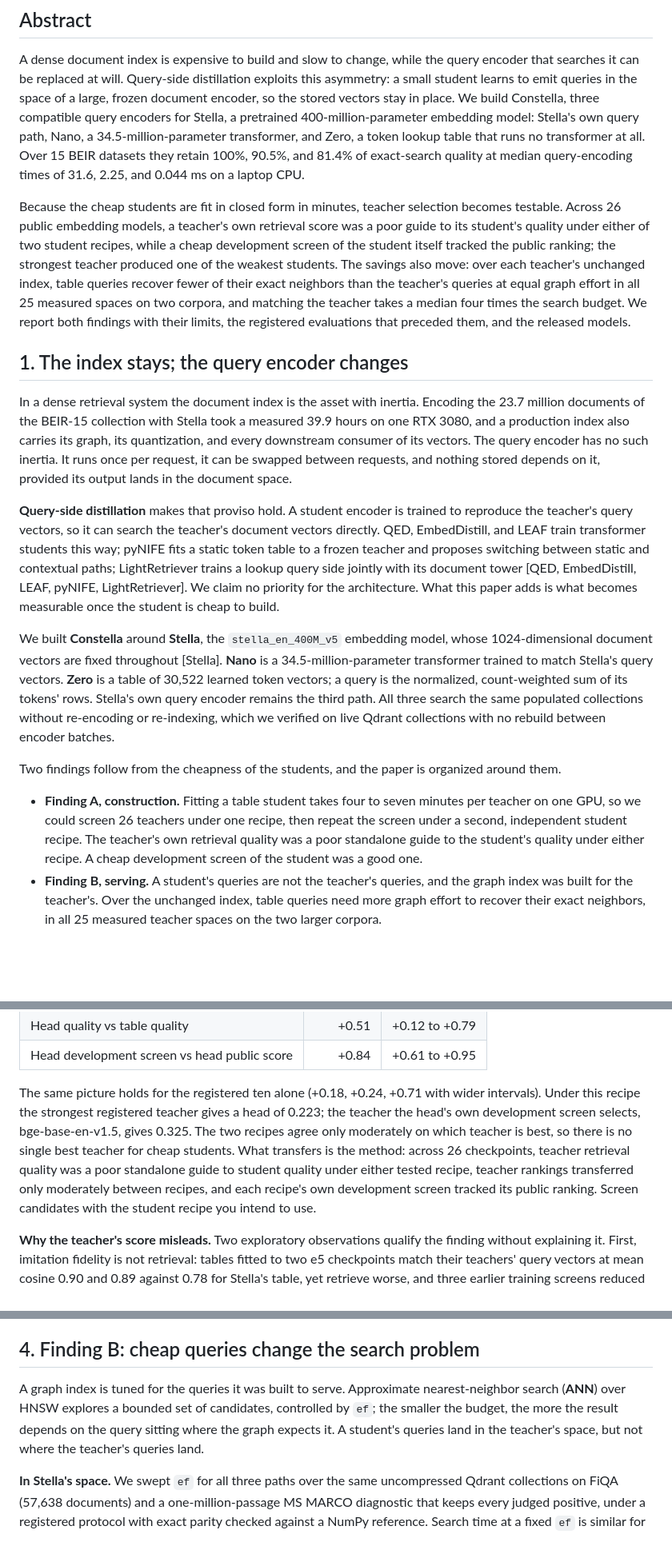
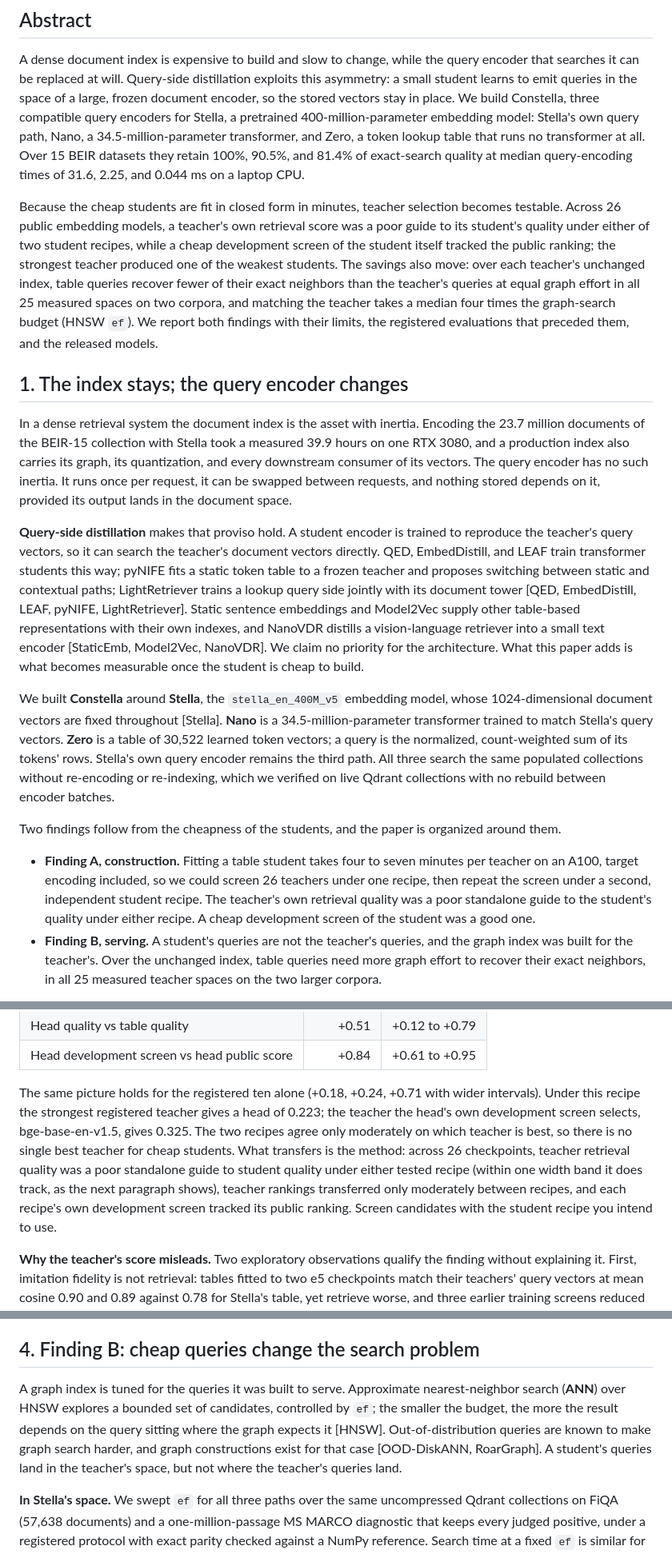
Before and after one commit to Dylancouzon/asymmetric-dual-encoders, a Markdown page: m15/PAPER.md, 3 parts joined by grey strips. Shown at 80% size. Drawn GitHub-style; blank space fills up the shorter version.

```diff
--- a/m15/PAPER.md
+++ b/m15/PAPER.md
@@ -6,19 +6,19 @@
 
 A dense document index is expensive to build and slow to change, while the query encoder that searches it can be replaced at will. Query-side distillation exploits this asymmetry: a small student learns to emit queries in the space of a large, frozen document encoder, so the stored vectors stay in place. We build Constella, three compatible query encoders for Stella, a pretrained 400-million-parameter embedding model: Stella's own query path, Nano, a 34.5-million-parameter transformer, and Zero, a token lookup table that runs no transformer at all. Over 15 BEIR datasets they retain 100%, 90.5%, and 81.4% of exact-search quality at median query-encoding times of 31.6, 2.25, and 0.044 ms on a laptop CPU.
 
-Because the cheap students are fit in closed form in minutes, teacher selection becomes testable. Across 26 public embedding models, a teacher's own retrieval score was a poor guide to its student's quality under either of two student recipes, while a cheap development screen of the student itself tracked the public ranking; the strongest teacher produced one of the weakest students. The savings also move: over each teacher's unchanged index, table queries recover fewer of their exact neighbors than the teacher's queries at equal graph effort in all 25 measured spaces on two corpora, and matching the teacher takes a median four times the search budget. We report both findings with their limits, the registered evaluations that preceded them, and the released models.
+Because the cheap students are fit in closed form in minutes, teacher selection becomes testable. Across 26 public embedding models, a teacher's own retrieval score was a poor guide to its student's quality under either of two student recipes, while a cheap development screen of the student itself tracked the public ranking; the strongest teacher produced one of the weakest students. The savings also move: over each teacher's unchanged index, table queries recover fewer of their exact neighbors than the teacher's queries at equal graph effort in all 25 measured spaces on two corpora, and matching the teacher takes a median four times the graph-search budget (HNSW `ef`). We report both findings with their limits, the registered evaluations that preceded them, and the released models.
 
 ## 1. The index stays; the query encoder changes
 
 In a dense retrieval system the document index is the asset with inertia. Encoding the 23.7 million documents of the BEIR-15 collection with Stella took a measured 39.9 hours on one RTX 3080, and a production index also carries its graph, its quantization, and every downstream consumer of its vectors. The query encoder has no such inertia. It runs once per request, it can be swapped between requests, and nothing stored depends on it, provided its output lands in the document space.
 
-**Query-side distillation** makes that proviso hold. A student encoder is trained to reproduce the teacher's query vectors, so it can search the teacher's document vectors directly. QED, EmbedDistill, and LEAF train transformer students this way; pyNIFE fits a static token table to a frozen teacher and proposes switching between static and contextual paths; LightRetriever trains a lookup query side jointly with its document tower [QED, EmbedDistill, LEAF, pyNIFE, LightRetriever]. We claim no priority for the architecture. What this paper adds is what becomes measurable once the student is cheap to build.
+**Query-side distillation** makes that proviso hold. A student encoder is trained to reproduce the teacher's query vectors, so it can search the teacher's document vectors directly. QED, EmbedDistill, and LEAF train transformer students this way; pyNIFE fits a static token table to a frozen teacher and proposes switching between static and contextual paths; LightRetriever trains a lookup query side jointly with its document tower [QED, EmbedDistill, LEAF, pyNIFE, LightRetriever]. Static sentence embeddings and Model2Vec supply other table-based representations with their own indexes, and NanoVDR distills a vision-language retriever into a small text encoder [StaticEmb, Model2Vec, NanoVDR]. We claim no priority for the architecture. What this paper adds is what becomes measurable once the student is cheap to build.
 
 We built **Constella** around **Stella**, the `stella_en_400M_v5` embedding model, whose 1024-dimensional document vectors are fixed throughout [Stella]. **Nano** is a 34.5-million-parameter transformer trained to match Stella's query vectors. **Zero** is a table of 30,522 learned token vectors; a query is the normalized, count-weighted sum of its tokens' rows. Stella's own query encoder remains the third path. All three search the same populated collections without re-encoding or re-indexing, which we verified on live Qdrant collections with no rebuild between encoder batches.
 
 Two findings follow from the cheapness of the students, and the paper is organized around them.
 
-- **Finding A, construction.** Fitting a table student takes four to seven minutes per teacher on one GPU, so we could screen 26 teachers under one recipe, then repeat the screen under a second, independent student recipe. The teacher's own retrieval quality was a poor standalone guide to the student's quality under either recipe. A cheap development screen of the student was a good one.
+- **Finding A, construction.** Fitting a table student takes four to seven minutes per teacher on an A100, target encoding included, so we could screen 26 teachers under one recipe, then repeat the screen under a second, independent student recipe. The teacher's own retrieval quality was a poor standalone guide to the student's quality under either recipe. A cheap development screen of the student was a good one.
 - **Finding B, serving.** A student's queries are not the teacher's queries, and the graph index was built for the teacher's. Over the unchanged index, table queries need more graph effort to recover their exact neighbors, in all 25 measured teacher spaces on the two larger corpora.
 
 The remaining sections give the setup, the two findings, what the shared index then allows, and the limits. "Registered" marks a method fixed before its result was observed; "exploratory" marks later analyses. The registered evaluations that gated the project, including the ones Constella did not pass, are in Appendix A.
@@ -69,7 +69,7 @@ The strongest registered teacher, gte-large-en-v1.5, scores 0.5970 on the six da
 | Head quality vs table quality | +0.51 | +0.12 to +0.79 |
 | Head development screen vs head public score | +0.84 | +0.61 to +0.95 |
 
-The same picture holds for the registered ten alone (+0.18, +0.24, +0.71 with wider intervals). Under this recipe the strongest registered teacher gives a head of 0.223; the teacher the head's own development screen selects, bge-base-en-v1.5, gives 0.325. The two recipes agree only moderately on which teacher is best, so there is no single best teacher for cheap students. What transfers is the method: across 26 checkpoints, teacher retrieval quality was a poor standalone guide to student quality under either tested recipe, teacher rankings transferred only moderately between recipes, and each recipe's own development screen tracked its public ranking. Screen candidates with the student recipe you intend to use.
+The same picture holds for the registered ten alone (+0.18, +0.24, +0.71 with wider intervals). Under this recipe the strongest registered teacher gives a head of 0.223; the teacher the head's own development screen selects, bge-base-en-v1.5, gives 0.325. The two recipes agree only moderately on which teacher is best, so there is no single best teacher for cheap students. What transfers is the method: across 26 checkpoints, teacher retrieval quality was a poor standalone guide to student quality under either tested recipe (within one width band it does track, as the next paragraph shows), teacher rankings transferred only moderately between recipes, and each recipe's own development screen tracked its public ranking. Screen candidates with the student recipe you intend to use.
 
 **Why the teacher's score misleads.** Two exploratory observations qualify the finding without explaining it. First, imitation fidelity is not retrieval: tables fitted to two e5 checkpoints match their teachers' query vectors at mean cosine 0.90 and 0.89 against 0.78 for Stella's table, yet retrieve worse, and three earlier training screens reduced their losses without improving ranking. Second, both recipes retain less from wider teachers (Spearman −0.73 for the head and −0.76 for the table against teacher dimension), and within one width band teacher quality does track head quality (+0.47, +0.67, and +0.36 over nine, ten, and seven teachers at 384, 768, and 1024 dimensions). Width covaries with model family and with teacher quality, and the bands are small, so this is a hypothesis about what a cheap student pays for a wider space, not a mechanism. Stronger-teacher, weaker-student effects are known in distillation generally [Cho and Hariharan 2019, PROD]; our contribution is the consequential reversal, its replication under a second recipe, and the screen that avoids it.
 
@@ -77,7 +77,7 @@ The same picture holds for the registered ten alone (+0.18, +0.24, +0.71 with wi
 
 ## 4. Finding B: cheap queries change the search problem
 
-A graph index is tuned for the queries it was built to serve. Approximate nearest-neighbor search (**ANN**) over HNSW explores a bounded set of candidates, controlled by `ef`; the smaller the budget, the more the result depends on the query sitting where the graph expects it. A student's queries land in the teacher's space, but not where the teacher's queries land.
+A graph index is tuned for the queries it was built to serve. Approximate nearest-neighbor search (**ANN**) over HNSW explores a bounded set of candidates, controlled by `ef`; the smaller the budget, the more the result depends on the query sitting where the graph expects it [HNSW]. Out-of-distribution queries are known to make graph search harder, and graph constructions exist for that case [OOD-DiskANN, RoarGraph]. A student's queries land in the teacher's space, but not where the teacher's queries land.
 
 **In Stella's space.** We swept `ef` for all three paths over the same uncompressed Qdrant collections on FiQA (57,638 documents) and a one-million-passage MS MARCO diagnostic that keeps every judged positive, under a registered protocol with exact parity checked against a NumPy reference. Search time at a fixed `ef` is similar for all three paths in these measurements (1.60, 1.53, and 1.53 ms at `ef=128` on the million-passage collection). What differs is how much `ef` each path needs. To stay within 1% of its own exact score, Stella needs `ef=128`, Nano 256, and Zero 512, with search medians of 1.53, 2.18, and 3.58 ms. At `ef=16` the losses are 4.4%, 7.0%, and 16.3%; with binary quantization and no oversampling they are 6.1%, 9.2%, and 19.8%. Figure 4 shows the full curves.
 
```
Also changed, not shown: other parts of m15/PAPER.md (+5 -5 lines), m15/REVIEWS/2026-10-01-andrey-review-v16.md (added, +19 -0 lines), m15/figures/f2_per_dataset.png, 2 other files.
